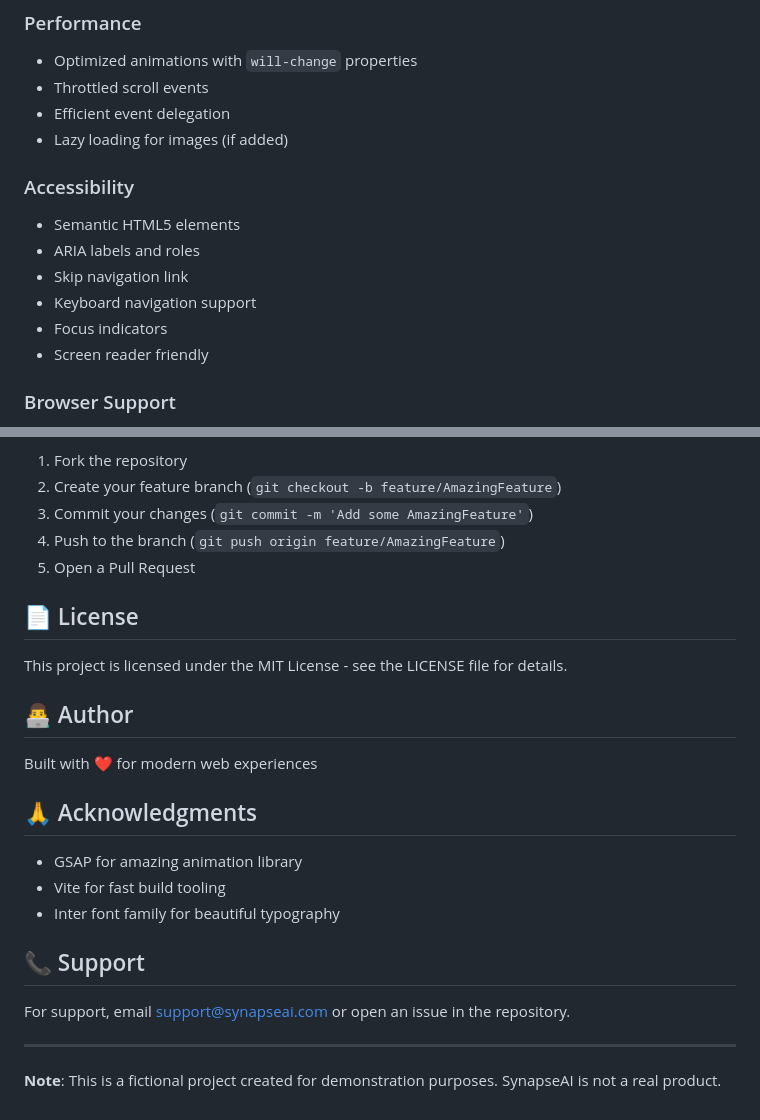
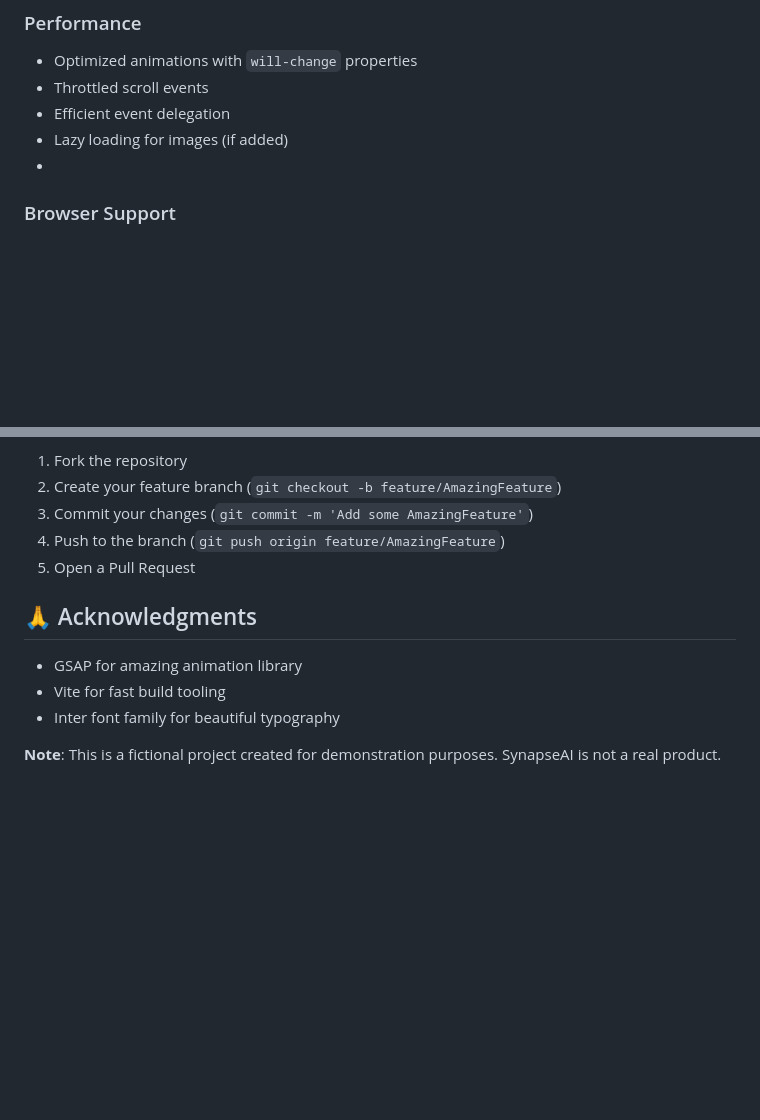
Before and after one commit to danishhly/SynapseAI, a Markdown page: README.md, 2 parts joined by grey strips. GitHub-like rendering; blank space fills up the shorter version.

Commit message:
Revise README by removing several sections
Removed sections on accessibility, license, author, and support from README.

```diff
--- a/README.md
+++ b/README.md
@@ -152,15 +152,7 @@ npm run format    # Format code with Prettier
 - Throttled scroll events
 - Efficient event delegation
 - Lazy loading for images (if added)
-
-### Accessibility
-- Semantic HTML5 elements
-- ARIA labels and roles
-- Skip navigation link
-- Keyboard navigation support
-- Focus indicators
-- Screen reader friendly
-
+-
 ### Browser Support
 - Chrome (latest)
 - Firefox (latest)
@@ -211,24 +203,10 @@ Contributions are welcome! Please feel free to submit a Pull Request.
 4. Push to the branch (`git push origin feature/AmazingFeature`)
 5. Open a Pull Request
 
-## 📄 License
-
-This project is licensed under the MIT License - see the LICENSE file for details.
-
-## 👨‍💻 Author
-
-Built with ❤️ for modern web experiences
-
 ## 🙏 Acknowledgments
 
 - GSAP for amazing animation library
 - Vite for fast build tooling
 - Inter font family for beautiful typography
 
-## 📞 Support
-
-For support, email support@synapseai.com or open an issue in the repository.
-
----
-
 **Note**: This is a fictional project created for demonstration purposes. SynapseAI is not a real product.
```
